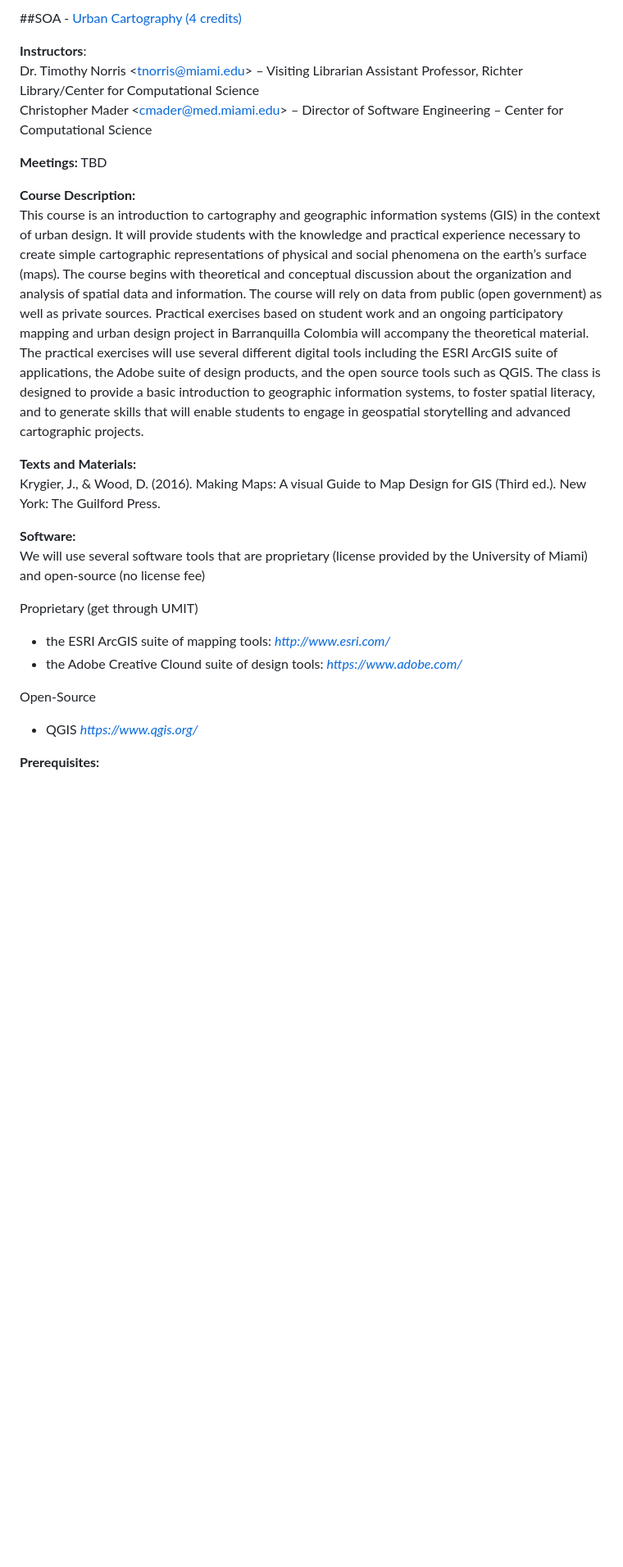
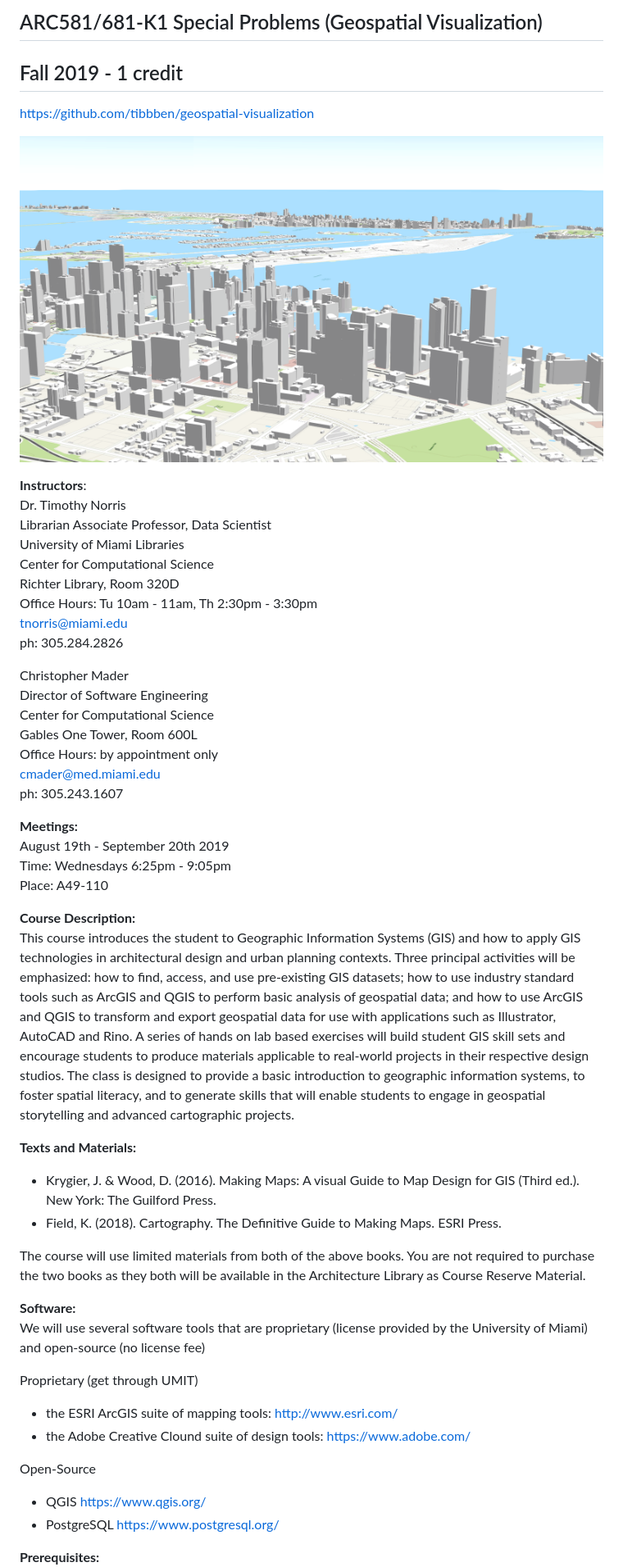
Before and after one commit to tibbben/geospatial-visualization, a Markdown page: course_description.md, the part around one of its changes. Shown at 82% size. GitHub-like rendering; pictures changed too: common/assets/images/Miami3D.png (added); blank space fills up the shorter version.

```diff
--- a/course_description.md
+++ b/course_description.md
@@ -1,25 +1,50 @@
-##SOA <number> - [Urban Cartography (4 credits)](https://github.com/tibbben/urban-cartography)
+## ARC581/681-K1 Special Problems (Geospatial Visualization)
+## Fall 2019 - 1 credit
+[https://github.com/tibbben/geospatial-visualization](https://github.com/tibbben/geospatial-visualization)
+
+![](common/assets/images/Miami3D.png)
 
 **Instructors**:
-Dr. Timothy Norris <[tnorris@miami.edu](mailto:tnorris@miami.edu)> – Visiting Librarian Assistant Professor, Richter Library/Center for Computational Science
-Christopher Mader <[cmader@med.miami.edu](mailto:cmader@med.miami.edu)> – Director of Software Engineering – Center for Computational Science
+Dr. Timothy Norris
+Librarian Associate Professor, Data Scientist
+University of Miami Libraries
+Center for Computational Science
+Richter Library, Room 320D
+Office Hours: Tu 10am - 11am, Th 2:30pm - 3:30pm
+[tnorris@miami.edu](mailto:tnorris@miami.edu)
+ph: 305.284.2826
 
-**Meetings:** TBD
+Christopher Mader
+Director of Software Engineering
+Center for Computational Science
+Gables One Tower, Room 600L
+Office Hours: by appointment only
+[cmader@med.miami.edu](mailto:cmader@med.miami.edu)
+ph: 305.243.1607
+
+**Meetings:**
+August 19th - September 20th 2019
+Time: Wednesdays 6:25pm - 9:05pm
+Place: A49-110
 
 **Course Description:**
-This course is an introduction to cartography and geographic information systems (GIS) in the context of urban design. It will provide students with the knowledge and practical experience necessary to create simple cartographic representations of physical and social phenomena on the earth’s surface (maps). The course begins with theoretical and conceptual discussion about the organization and analysis of spatial data and information. The course will rely on data from public (open government) as well as private sources. Practical exercises based on student work and an ongoing participatory mapping and urban design project in Barranquilla Colombia will accompany the theoretical material. The practical exercises will use several different digital tools including the ESRI ArcGIS suite of applications, the Adobe suite of design products, and the open source tools such as QGIS. The class is designed to provide a basic introduction to geographic information systems, to foster spatial literacy, and to generate skills that will enable students to engage in geospatial storytelling and advanced cartographic projects.
+This course introduces the student to Geographic Information Systems (GIS) and how to apply GIS technologies in architectural design and urban planning contexts. Three principal activities will be emphasized: how to find, access, and use pre-existing GIS datasets; how to use industry standard tools such as ArcGIS and QGIS to perform basic analysis of geospatial data; and how to use ArcGIS and QGIS to transform and export geospatial data for use with applications such as Illustrator, AutoCAD and Rino. A series of hands on lab based exercises will build student GIS skill sets and encourage students to produce materials applicable to real-world projects in their respective design studios. The class is designed to provide a basic introduction to geographic information systems, to foster spatial literacy, and to generate skills that will enable students to engage in geospatial storytelling and advanced cartographic projects.
 
 **Texts and Materials:**
-Krygier, J., & Wood, D. (2016). Making Maps: A visual Guide to Map Design for GIS (Third ed.). New York: The Guilford Press.
+-   Krygier, J. & Wood, D. (2016). Making Maps: A visual Guide to Map Design for GIS (Third ed.). New York: The Guilford Press.
+-   Field, K. (2018). Cartography. The Definitive Guide to Making Maps. ESRI Press.
+
+The course will use limited materials from both of the above books. You are not required to purchase the two books as they both will be available in the Architecture Library as Course Reserve Material.
 
 **Software:**
 We will use several software tools that are proprietary (license provided by the University of Miami) and open-source (no license fee)
 
 Proprietary (get through UMIT)
--   the ESRI ArcGIS suite of mapping tools: [*http://www.esri.com/*](http://www.esri.com/arcgis/about-arcgis)
--   the Adobe Creative Clound suite of design tools: [*https://www.adobe.com/*](https://www.adobe.com/creativecloud.html)
+-   the ESRI ArcGIS suite of mapping tools: [http://www.esri.com/](http://www.esri.com/arcgis/about-arcgis)
+-   the Adobe Creative Clound suite of design tools: [https://www.adobe.com/](https://www.adobe.com/creativecloud.html)
 
 Open-Source
--   QGIS [*https://www.qgis.org/*](https://www.qgis.org/en/site/)
+-   QGIS [https://www.qgis.org/](https://www.qgis.org/en/site/)
+-   PostgreSQL [https://www.postgresql.org/](https://www.postgresql.org)
 
 **Prerequisites:**
```
Also changed, not shown: other parts of course_description.md (+6 -3 lines), README.md (+5 -3 lines), common/assets/images/cc-by4.png (added), 3 other files.
